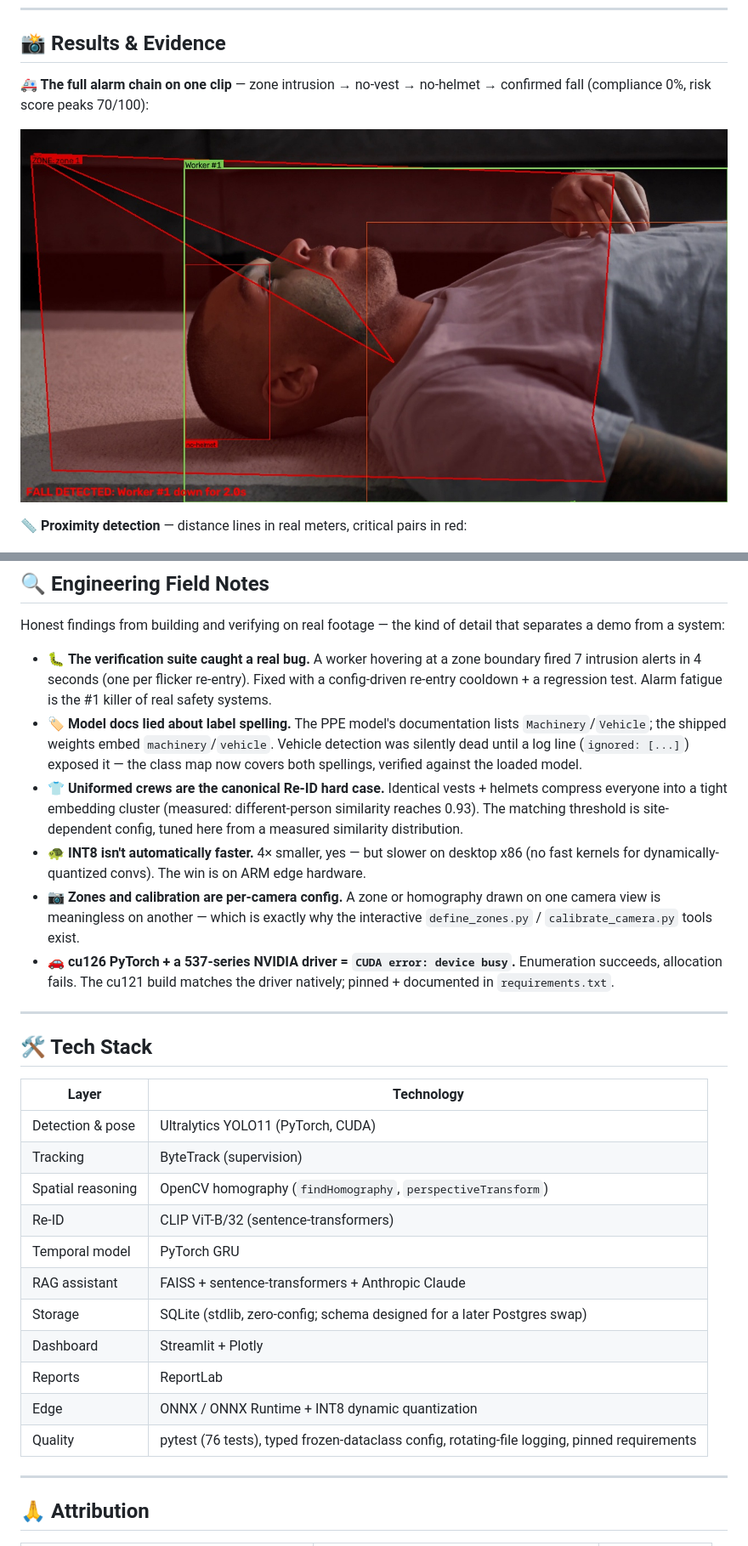
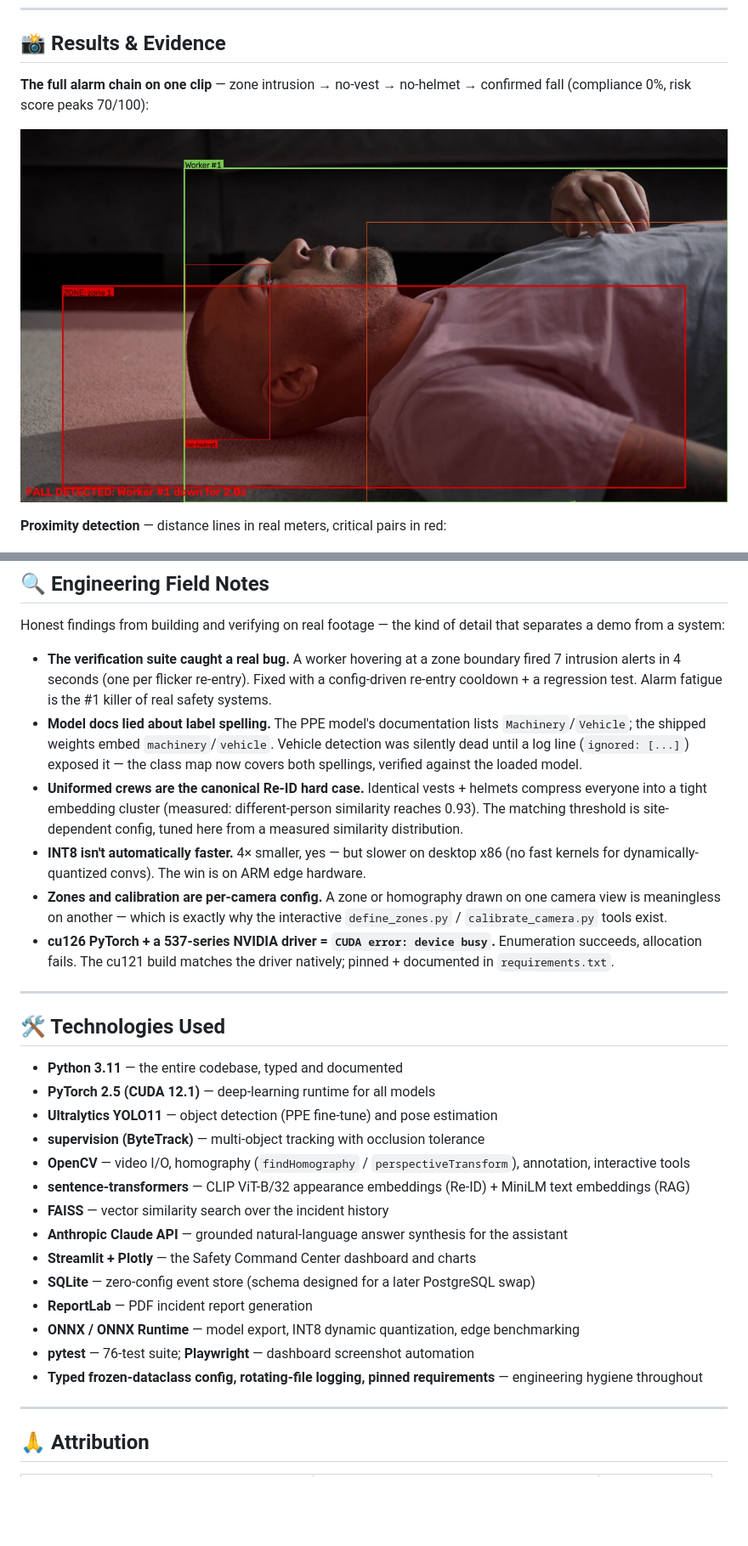
Before and after one commit to Ameen-GAMAL/VisionGuard-Safety-AI, a Markdown page: README.md, 2 parts joined by grey strips. Shown at 85% size. Drawn GitHub-style; pictures changed too: docs/images/fall_detected.jpg; blank space fills up the shorter version.

```diff
--- a/README.md
+++ b/README.md
@@ -119,11 +123,11 @@ A walkthrough of the Safety Command Center analyzing `construction_steelwork.mp4
 
 ## 📸 Results & Evidence
 
-**🚑 The full alarm chain on one clip** — zone intrusion → no-vest → no-helmet → confirmed fall (compliance 0%, risk score peaks 70/100):
+**The full alarm chain on one clip** — zone intrusion → no-vest → no-helmet → confirmed fall (compliance 0%, risk score peaks 70/100):
 
 ![Fall detected](docs/images/fall_detected.jpg)
 
-**📏 Proximity detection** — distance lines in real meters, critical pairs in red:
+**Proximity detection** — distance lines in real meters, critical pairs in red:
 
 ![Proximity alert](docs/images/proximity_alert.jpg)
 
@@ -400,30 +404,31 @@ Every alarm feature is additionally verified on real videos (all auto-downloaded
 
 Honest findings from building and verifying on real footage — the kind of detail that separates a demo from a system:
 
-- 🐛 **The verification suite caught a real bug.** A worker hovering at a zone boundary fired 7 intrusion alerts in 4 seconds (one per flicker re-entry). Fixed with a config-driven re-entry cooldown + a regression test. Alarm fatigue is the #1 killer of real safety systems.
-- 🏷️ **Model docs lied about label spelling.** The PPE model's documentation lists `Machinery`/`Vehicle`; the shipped weights embed `machinery`/`vehicle`. Vehicle detection was silently dead until a log line (`ignored: [...]`) exposed it — the class map now covers both spellings, verified against the loaded model.
-- 👕 **Uniformed crews are the canonical Re-ID hard case.** Identical vests + helmets compress everyone into a tight embedding cluster (measured: different-person similarity reaches 0.93). The matching threshold is site-dependent config, tuned here from a measured similarity distribution.
-- 🐢 **INT8 isn't automatically faster.** 4× smaller, yes — but slower on desktop x86 (no fast kernels for dynamically-quantized convs). The win is on ARM edge hardware.
-- 📷 **Zones and calibration are per-camera config.** A zone or homography drawn on one camera view is meaningless on another — which is exactly why the interactive `define_zones.py` / `calibrate_camera.py` tools exist.
-- 🚗 **cu126 PyTorch + a 537-series NVIDIA driver = `CUDA error: device busy`.** Enumeration succeeds, allocation fails. The cu121 build matches the driver natively; pinned + documented in `requirements.txt`.
+- **The verification suite caught a real bug.** A worker hovering at a zone boundary fired 7 intrusion alerts in 4 seconds (one per flicker re-entry). Fixed with a config-driven re-entry cooldown + a regression test. Alarm fatigue is the #1 killer of real safety systems.
+- **Model docs lied about label spelling.** The PPE model's documentation lists `Machinery`/`Vehicle`; the shipped weights embed `machinery`/`vehicle`. Vehicle detection was silently dead until a log line (`ignored: [...]`) exposed it — the class map now covers both spellings, verified against the loaded model.
+- **Uniformed crews are the canonical Re-ID hard case.** Identical vests + helmets compress everyone into a tight embedding cluster (measured: different-person similarity reaches 0.93). The matching threshold is site-dependent config, tuned here from a measured similarity distribution.
+- **INT8 isn't automatically faster.** 4× smaller, yes — but slower on desktop x86 (no fast kernels for dynamically-quantized convs). The win is on ARM edge hardware.
+- **Zones and calibration are per-camera config.** A zone or homography drawn on one camera view is meaningless on another — which is exactly why the interactive `define_zones.py` / `calibrate_camera.py` tools exist.
+- **cu126 PyTorch + a 537-series NVIDIA driver = `CUDA error: device busy`.** Enumeration succeeds, allocation fails. The cu121 build matches the driver natively; pinned + documented in `requirements.txt`.
 
 ---
 
-## 🛠️ Tech Stack
+## 🛠️ Technologies Used
 
-| Layer | Technology |
-|---|---|
-| Detection & pose | Ultralytics YOLO11 (PyTorch, CUDA) |
-| Tracking | ByteTrack (supervision) |
-| Spatial reasoning | OpenCV homography (`findHomography`, `perspectiveTransform`) |
-| Re-ID | CLIP ViT-B/32 (sentence-transformers) |
-| Temporal model | PyTorch GRU |
-| RAG assistant | FAISS + sentence-transformers + Anthropic Claude |
-| Storage | SQLite (stdlib, zero-config; schema designed for a later Postgres swap) |
-| Dashboard | Streamlit + Plotly |
-| Reports | ReportLab |
-| Edge | ONNX / ONNX Runtime + INT8 dynamic quantization |
-| Quality | pytest (76 tests), typed frozen-dataclass config, rotating-file logging, pinned requirements |
+- **Python 3.11** — the entire codebase, typed and documented
+- **PyTorch 2.5 (CUDA 12.1)** — deep-learning runtime for all models
+- **Ultralytics YOLO11** — object detection (PPE fine-tune) and pose estimation
+- **supervision (ByteTrack)** — multi-object tracking with occlusion tolerance
+- **OpenCV** — video I/O, homography (`findHomography` / `perspectiveTransform`), annotation, interactive tools
+- **sentence-transformers** — CLIP ViT-B/32 appearance embeddings (Re-ID) + MiniLM text embeddings (RAG)
+- **FAISS** — vector similarity search over the incident history
+- **Anthropic Claude API** — grounded natural-language answer synthesis for the assistant
+- **Streamlit + Plotly** — the Safety Command Center dashboard and charts
+- **SQLite** — zero-config event store (schema designed for a later PostgreSQL swap)
+- **ReportLab** — PDF incident report generation
+- **ONNX / ONNX Runtime** — model export, INT8 dynamic quantization, edge benchmarking
+- **pytest** — 76-test suite; **Playwright** — dashboard screenshot automation
+- **Typed frozen-dataclass config, rotating-file logging, pinned requirements** — engineering hygiene throughout
 
 ---
 
```
Also changed, not shown: other parts of README.md (+106 -102 lines), docs/images/dashboard_event_histogram.png (added), 1 other file.
